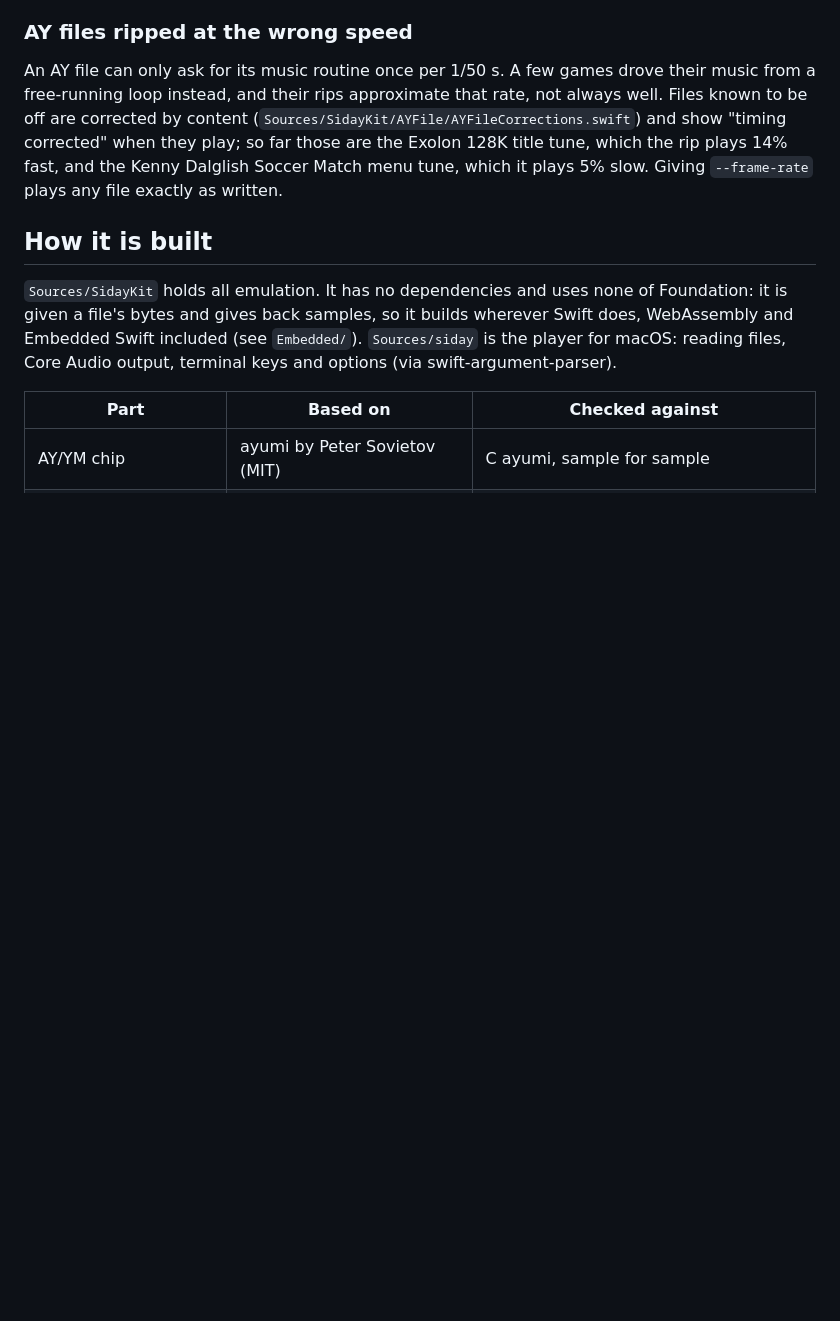
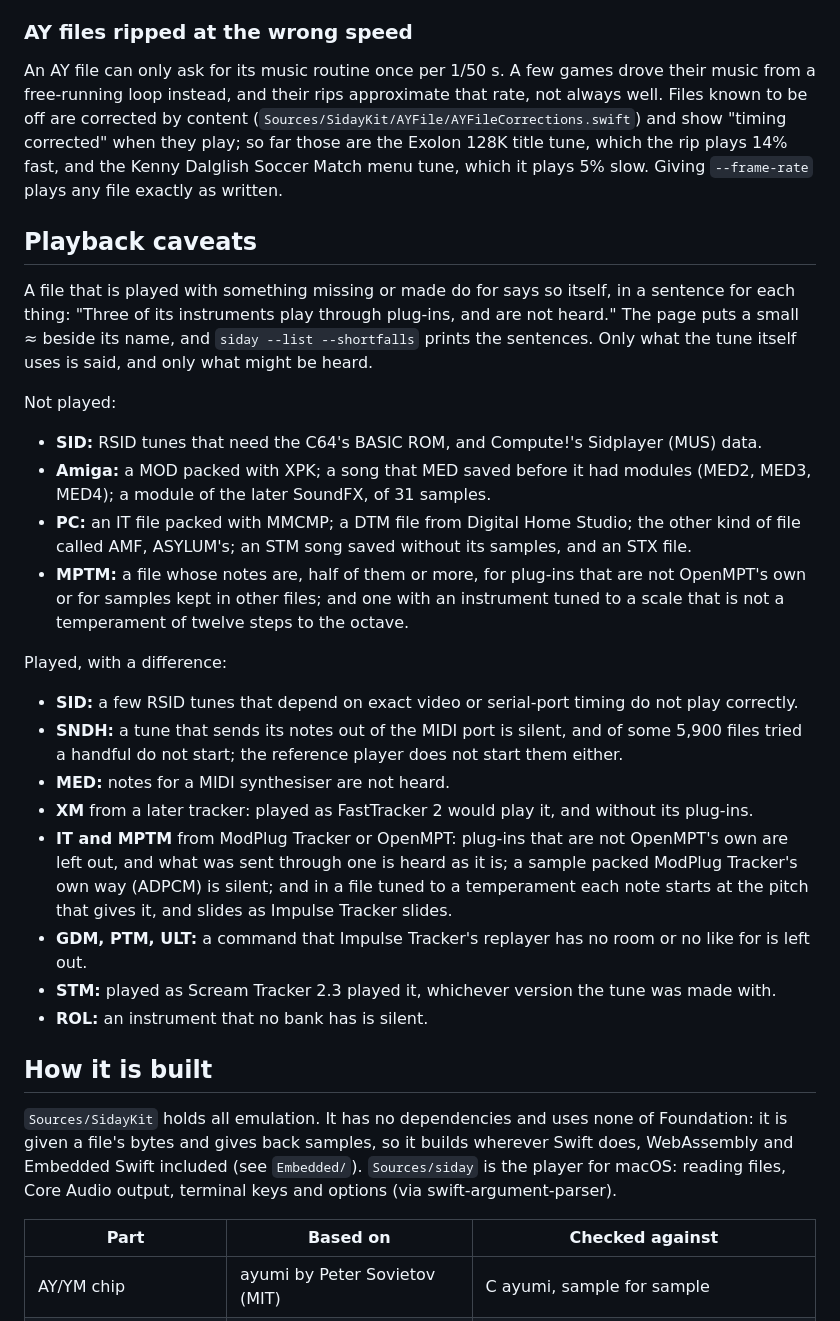
Before and after one commit to ptsochantaris/siday, a Markdown page: README.md, the part around one of its changes. Rendered like a GitHub page; blank space fills up the shorter version.

```diff
--- a/README.md
+++ b/README.md
@@ -351,6 +320,40 @@ are corrected by content (`Sources/SidayKit/AYFile/AYFileCorrections.swift`) and
 when they play; so far those are the Exolon 128K title tune, which the rip plays 14% fast, and the Kenny
 Dalglish Soccer Match menu tune, which it plays 5% slow. Giving
 `--frame-rate` plays any file exactly as written.
+
+## Playback caveats
+
+A file that is played with something missing or made do for says so itself, in a sentence for each
+thing: "Three of its instruments play through plug-ins, and are not heard." The page puts a small ≈
+beside its name, and `siday --list --shortfalls` prints the sentences. Only what the tune itself
+uses is said, and only what might be heard.
+
+Not played:
+
+- **SID:** RSID tunes that need the C64's BASIC ROM, and Compute!'s Sidplayer (MUS) data.
+- **Amiga:** a MOD packed with XPK; a song that MED saved before it had modules (MED2, MED3,
+  MED4); a module of the later SoundFX, of 31 samples.
+- **PC:** an IT file packed with MMCMP; a DTM file from Digital Home Studio; the other kind of
+  file called AMF, ASYLUM's; an STM song saved without its samples, and an STX file.
+- **MPTM:** a file whose notes are, half of them or more, for plug-ins that are not OpenMPT's own
+  or for samples kept in other files; and one with an instrument tuned to a scale that is not a
+  temperament of twelve steps to the octave.
+
+Played, with a difference:
+
+- **SID:** a few RSID tunes that depend on exact video or serial-port timing do not play correctly.
+- **SNDH:** a tune that sends its notes out of the MIDI port is silent, and of some 5,900 files
+  tried a handful do not start; the reference player does not start them either.
+- **MED:** notes for a MIDI synthesiser are not heard.
+- **XM** from a later tracker: played as FastTracker 2 would play it, and without its plug-ins.
+- **IT and MPTM** from ModPlug Tracker or OpenMPT: plug-ins that are not OpenMPT's own are left
+  out, and what was sent through one is heard as it is; a sample packed ModPlug Tracker's own way
+  (ADPCM) is silent; and in a file tuned to a temperament each note starts at the pitch that
+  gives it, and slides as Impulse Tracker slides.
+- **GDM, PTM, ULT:** a command that Impulse Tracker's replayer has no room or no like for is
+  left out.
+- **STM:** played as Scream Tracker 2.3 played it, whichever version the tune was made with.
+- **ROL:** an instrument that no bank has is silent.
 
 ## How it is built
 
```
Also changed, not shown: other parts of README.md (+13 -44 lines).
